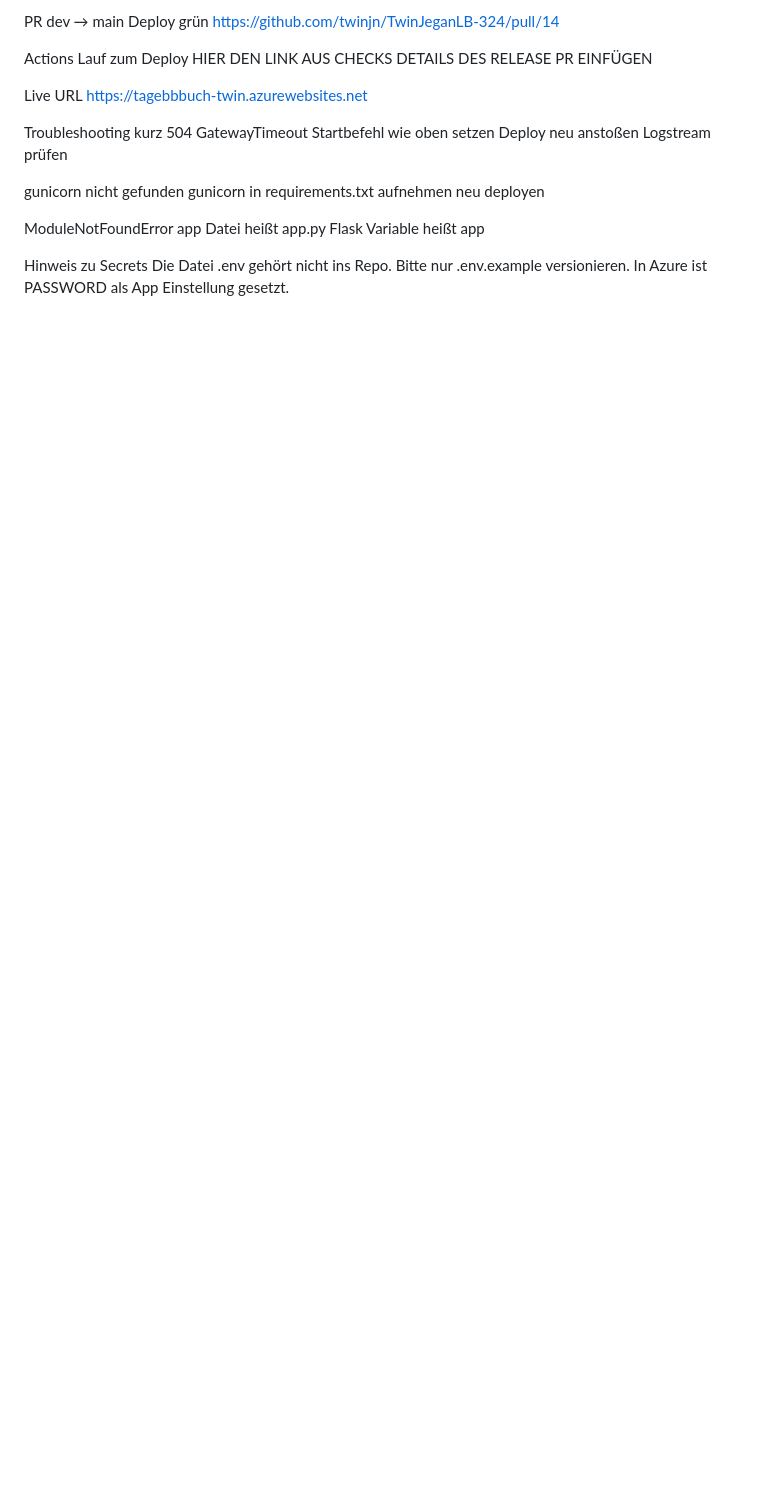
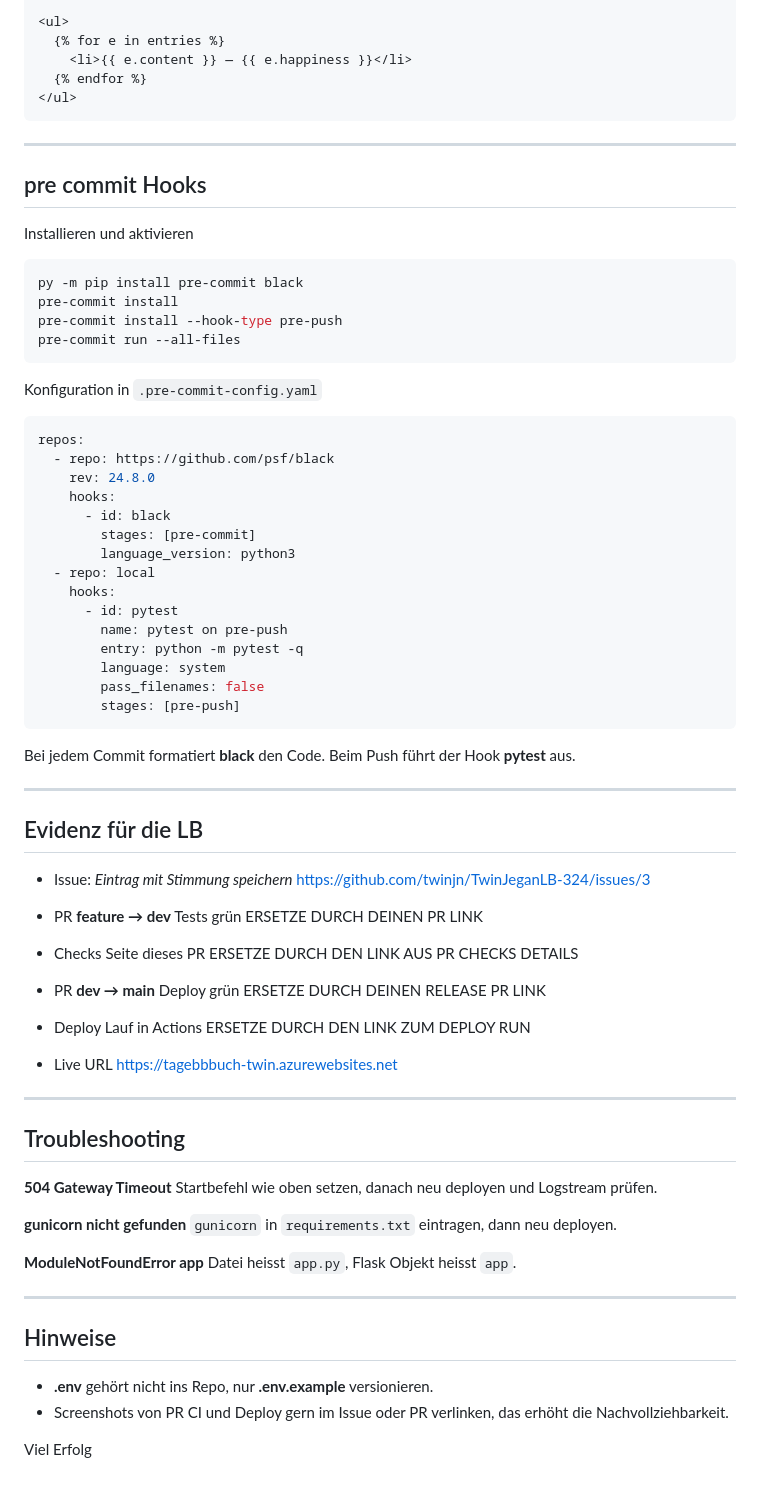
Before and after one commit to twinjn/TwinJeganLB-324, a Markdown page: README.md, the part around the change printed below. Drawn GitHub-style; blank space fills up the shorter version.

````diff
--- a/README.md
+++ b/README.md
@@ -154,23 +201,88 @@ HIER DEN LINK AUS PR CHECKS DETAILS EINFÜGEN
 
-PR dev → main Deploy grün
-https://github.com/twinjn/TwinJeganLB-324/pull/14
+<ul>
+  {% for e in entries %}
+    <li>{{ e.content }} — {{ e.happiness }}</li>
+  {% endfor %}
+</ul>
+```
 
-Actions Lauf zum Deploy
-HIER DEN LINK AUS CHECKS DETAILS DES RELEASE PR EINFÜGEN
+---
 
-Live URL
-https://tagebbbuch-twin.azurewebsites.net
+## pre commit Hooks
 
-Troubleshooting kurz
-504 GatewayTimeout
-Startbefehl wie oben setzen Deploy neu anstoßen Logstream prüfen
+Installieren und aktivieren
 
-gunicorn nicht gefunden
-gunicorn in requirements.txt aufnehmen neu deployen
+```bash
+py -m pip install pre-commit black
+pre-commit install
+pre-commit install --hook-type pre-push
+pre-commit run --all-files
+```
 
-ModuleNotFoundError app
-Datei heißt app.py Flask Variable heißt app
+Konfiguration in `.pre-commit-config.yaml`
 
-Hinweis zu Secrets
-Die Datei .env gehört nicht ins Repo. Bitte nur .env.example versionieren.
-In Azure ist PASSWORD als App Einstellung gesetzt.
+```yaml
+repos:
+  - repo: https://github.com/psf/black
+    rev: 24.8.0
+    hooks:
+      - id: black
+        stages: [pre-commit]
+        language_version: python3
+  - repo: local
+    hooks:
+      - id: pytest
+        name: pytest on pre-push
+        entry: python -m pytest -q
+        language: system
+        pass_filenames: false
+        stages: [pre-push]
+```
+
+Bei jedem Commit formatiert **black** den Code.
+Beim Push führt der Hook **pytest** aus.
+
+---
+
+## Evidenz für die LB
+
+- Issue: *Eintrag mit Stimmung speichern*
+  https://github.com/twinjn/TwinJeganLB-324/issues/3
+
+- PR **feature → dev** Tests grün
+  ERSETZE DURCH DEINEN PR LINK
+
+- Checks Seite dieses PR
+  ERSETZE DURCH DEN LINK AUS PR CHECKS DETAILS
+
+- PR **dev → main** Deploy grün
+  ERSETZE DURCH DEINEN RELEASE PR LINK
+
+- Deploy Lauf in Actions
+  ERSETZE DURCH DEN LINK ZUM DEPLOY RUN
+
+- Live URL
+  https://tagebbbuch-twin.azurewebsites.net
+
+
+---
+
+## Troubleshooting
+
+**504 Gateway Timeout**
+Startbefehl wie oben setzen, danach neu deployen und Logstream prüfen.
+
+**gunicorn nicht gefunden**
+`gunicorn` in `requirements.txt` eintragen, dann neu deployen.
+
+**ModuleNotFoundError app**
+Datei heisst `app.py`, Flask Objekt heisst `app`.
+
+---
+
+## Hinweise
+
+- **.env** gehört nicht ins Repo, nur **.env.example** versionieren.
+- Screenshots von PR CI und Deploy gern im Issue oder PR verlinken, das erhöht die Nachvollziehbarkeit.
+
+Viel Erfolg
````
Also changed, not shown: other parts of README.md (+122 -75 lines).
